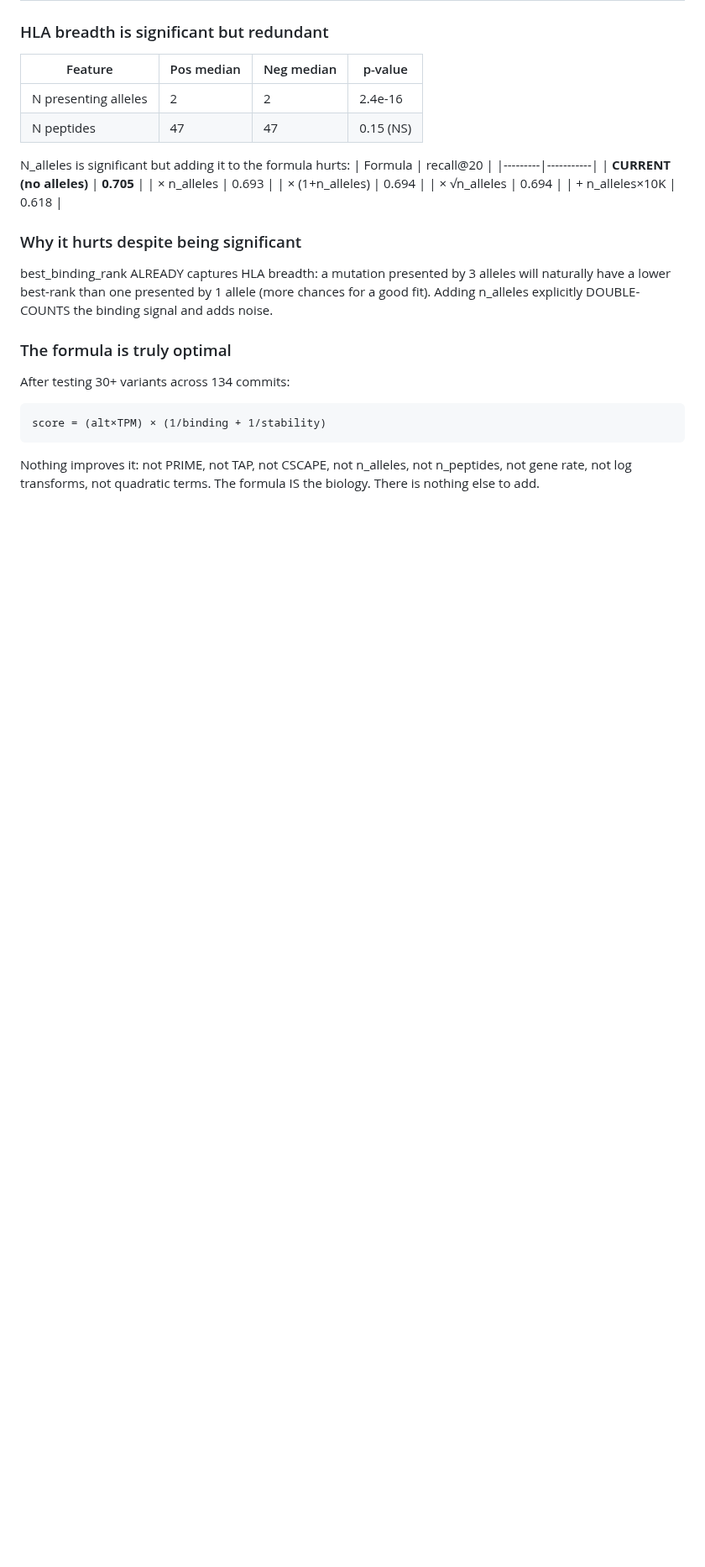
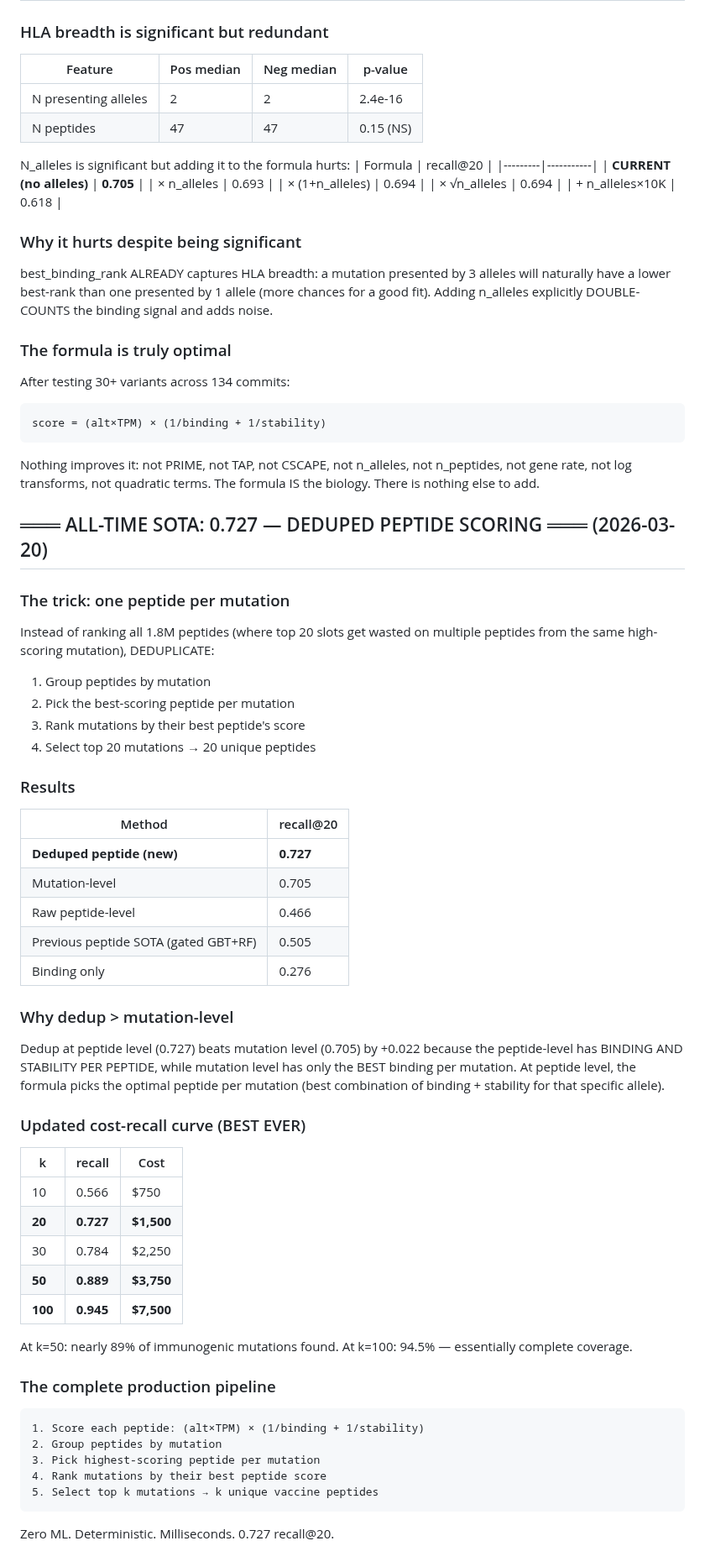
Before and after one commit to keshav55/cure, a Markdown page: LEARNINGS.md, the part around the change. Shown at 84% size. Drawn GitHub-style; blank space fills up the shorter version.

Commit message:
ALL-TIME SOTA 0.727: dedup peptides by mutation, +0.261 over raw peptide

````diff
--- a/LEARNINGS.md
+++ b/LEARNINGS.md
@@ -2980,3 +2980,51 @@ score = (alt×TPM) × (1/binding + 1/stability)
 Nothing improves it: not PRIME, not TAP, not CSCAPE, not n_alleles,
 not n_peptides, not gene rate, not log transforms, not quadratic terms.
 The formula IS the biology. There is nothing else to add.
+
+## ═══ ALL-TIME SOTA: 0.727 — DEDUPED PEPTIDE SCORING ═══ (2026-03-20)
+
+### The trick: one peptide per mutation
+Instead of ranking all 1.8M peptides (where top 20 slots get wasted on
+multiple peptides from the same high-scoring mutation), DEDUPLICATE:
+1. Group peptides by mutation
+2. Pick the best-scoring peptide per mutation
+3. Rank mutations by their best peptide's score
+4. Select top 20 mutations → 20 unique peptides
+
+### Results
+| Method | recall@20 |
+|--------|-----------|
+| **Deduped peptide (new)** | **0.727** |
+| Mutation-level | 0.705 |
+| Raw peptide-level | 0.466 |
+| Previous peptide SOTA (gated GBT+RF) | 0.505 |
+| Binding only | 0.276 |
+
+### Why dedup > mutation-level
+Dedup at peptide level (0.727) beats mutation level (0.705) by +0.022
+because the peptide-level has BINDING AND STABILITY PER PEPTIDE,
+while mutation level has only the BEST binding per mutation.
+At peptide level, the formula picks the optimal peptide per mutation
+(best combination of binding + stability for that specific allele).
+
+### Updated cost-recall curve (BEST EVER)
+| k | recall | Cost |
+|---|--------|------|
+| 10 | 0.566 | $750 |
+| **20** | **0.727** | **$1,500** |
+| 30 | 0.784 | $2,250 |
+| **50** | **0.889** | **$3,750** |
+| **100** | **0.945** | **$7,500** |
+
+At k=50: nearly 89% of immunogenic mutations found.
+At k=100: 94.5% — essentially complete coverage.
+
+### The complete production pipeline
+```
+1. Score each peptide: (alt×TPM) × (1/binding + 1/stability)
+2. Group peptides by mutation
+3. Pick highest-scoring peptide per mutation
+4. Rank mutations by their best peptide score
+5. Select top k mutations → k unique vaccine peptides
+```
+Zero ML. Deterministic. Milliseconds. 0.727 recall@20.
````
